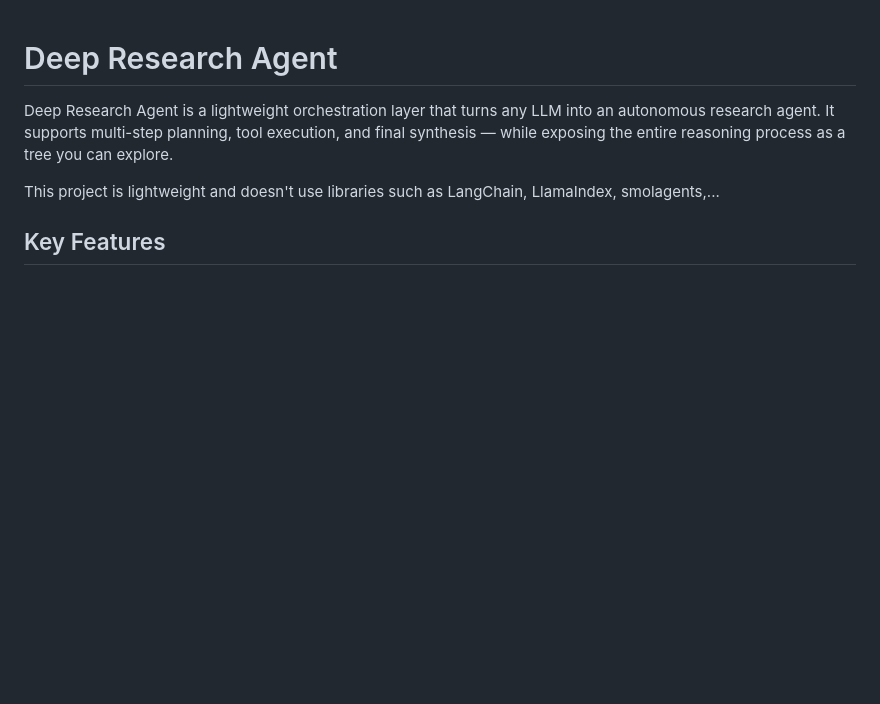
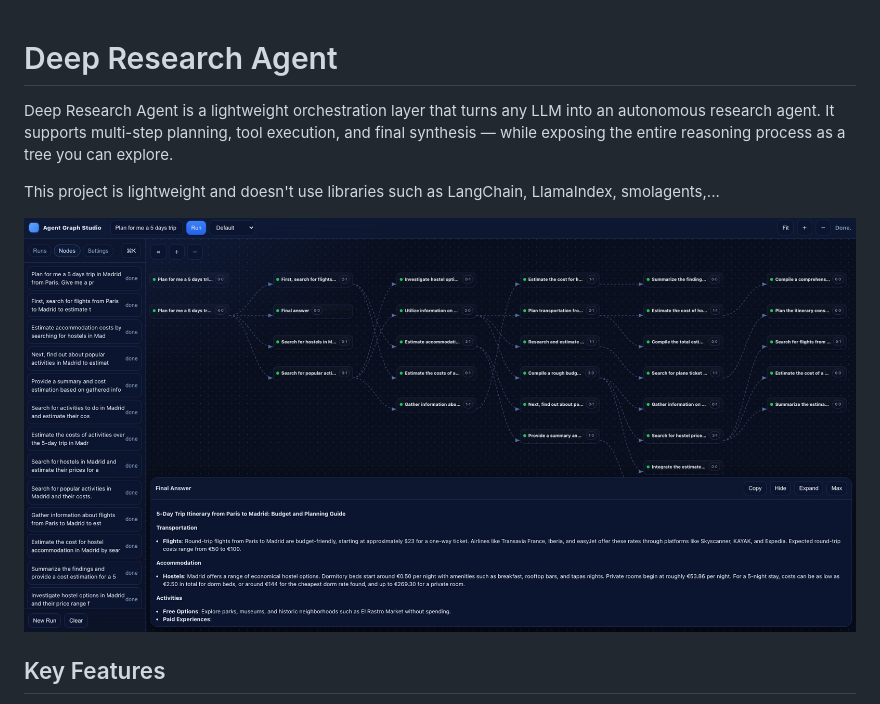
Before and after one commit to Bessouat40/TreeThinkerAgent, a Markdown page: README.md, the part around the change. Rendered like a GitHub page; pictures changed too: media/ui.png (added); blank space fills up the shorter version.

Commit message:
feat: update README and UI to remove run mode selection and add reasoning tree screenshot

```diff
--- a/README.md
+++ b/README.md
@@ -3,6 +3,8 @@
 Deep Research Agent is a lightweight orchestration layer that turns any LLM into an autonomous research agent. It supports multi-step planning, tool execution, and final synthesis — while exposing the entire reasoning process as a tree you can explore.
 
 This project is lightweight and doesn't use libraries such as LangChain, LlamaIndex, smolagents,...
+
+![Reasoning Tree Screenshot](media/ui.png)
 
 ## Key Features
 
```
Also changed, not shown: 2 other files.
